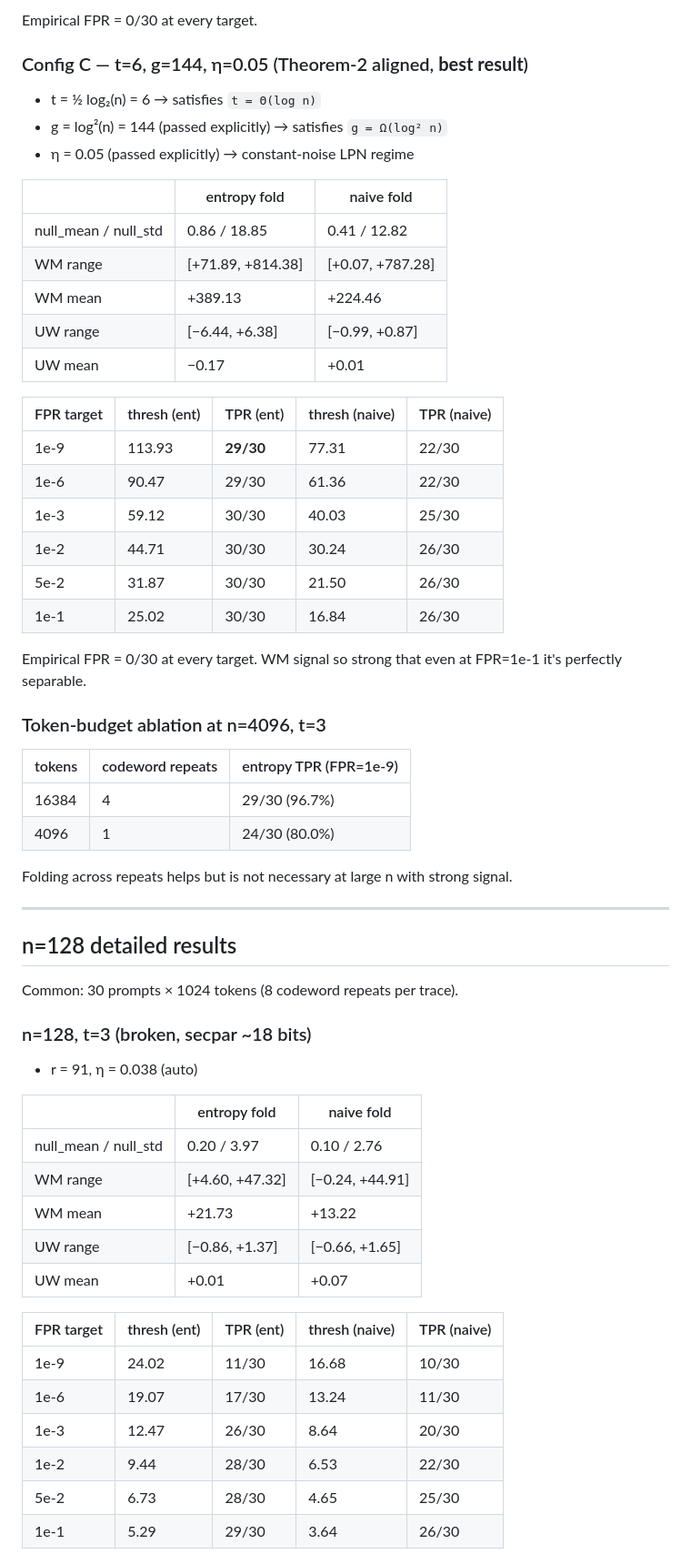
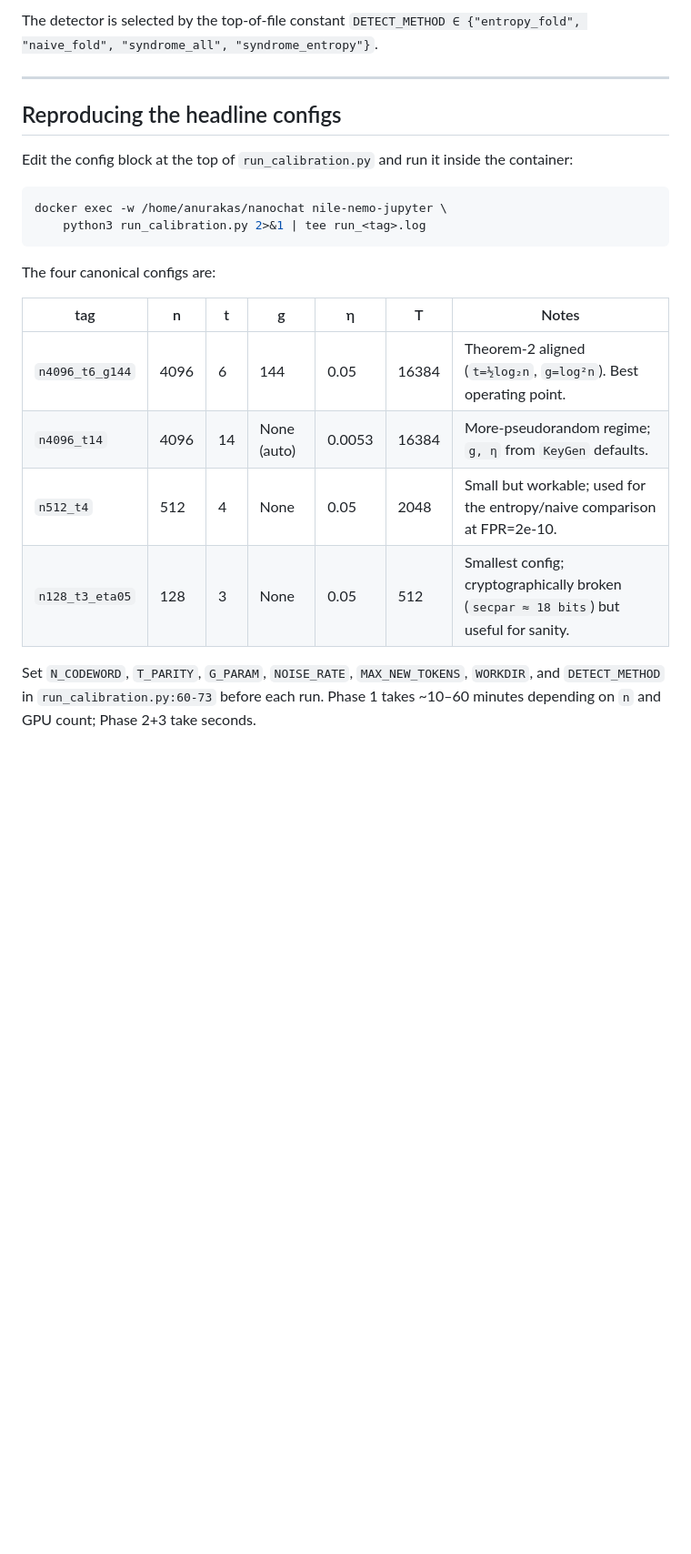
Before and after one commit to Anurag461/Pseudorandom-Code-Watermark, a Markdown page: README.md, the part around one of its changes. Shown at 91% size. Rendered like a GitHub page; blank space fills up the shorter version.

````diff
--- a/README.md
+++ b/README.md
@@ -94,63 +153,24 @@ Common: 30 prompts × 16384 tokens (4 codeword repeats per trace).
-Empirical FPR = 0/30 at every target.
-
-### Config C — t=6, g=144, η=0.05 (Theorem-2 aligned, **best result**)
-
-- t = ½ log₂(n) = 6 → satisfies `t = Θ(log n)`
-- g = log²(n) = 144 (passed explicitly) → satisfies `g = Ω(log² n)`
-- η = 0.05 (passed explicitly) → constant-noise LPN regime
-
-| | entropy fold | naive fold |
-|---|---|---|
-| null_mean / null_std | 0.86 / 18.85 | 0.41 / 12.82 |
-| WM range | [+71.89, +814.38] | [+0.07, +787.28] |
-| WM mean | +389.13 | +224.46 |
-| UW range | [−6.44, +6.38] | [−0.99, +0.87] |
-| UW mean | −0.17 | +0.01 |
-
-| FPR target | thresh (ent) | TPR (ent) | thresh (naive) | TPR (naive) |
-|---|---|---|---|---|
-| 1e-9 | 113.93 | **29/30** | 77.31 | 22/30 |
-| 1e-6 | 90.47 | 29/30 | 61.36 | 22/30 |
-| 1e-3 | 59.12 | 30/30 | 40.03 | 25/30 |
-| 1e-2 | 44.71 | 30/30 | 30.24 | 26/30 |
-| 5e-2 | 31.87 | 30/30 | 21.50 | 26/30 |
-| 1e-1 | 25.02 | 30/30 | 16.84 | 26/30 |
-
-Empirical FPR = 0/30 at every target. WM signal so strong that even at FPR=1e-1 it's perfectly separable.
-
-### Token-budget ablation at n=4096, t=3
-
-| tokens | codeword repeats | entropy TPR (FPR=1e-9) |
-|---|---|---|
-| 16384 | 4 | 29/30 (96.7%) |
-| 4096 | 1 | 24/30 (80.0%) |
-
-Folding across repeats helps but is not necessary at large n with strong signal.
+The detector is selected by the top-of-file constant `DETECT_METHOD ∈ {"entropy_fold", "naive_fold", "syndrome_all", "syndrome_entropy"}`.
 
 ---
 
-## n=128 detailed results
+## Reproducing the headline configs
 
-Common: 30 prompts × 1024 tokens (8 codeword repeats per trace).
+Edit the config block at the top of `run_calibration.py` and run it inside the container:
 
-### n=128, t=3 (broken, secpar ~18 bits)
+```bash
+docker exec -w /home/anurakas/nanochat nile-nemo-jupyter \
+    python3 run_calibration.py 2>&1 | tee run_<tag>.log
+```
 
-- r = 91, η = 0.038 (auto)
+The four canonical configs are:
 
-| | entropy fold | naive fold |
-|---|---|---|
-| null_mean / null_std | 0.20 / 3.97 | 0.10 / 2.76 |
-| WM range | [+4.60, +47.32] | [−0.24, +44.91] |
-| WM mean | +21.73 | +13.22 |
-| UW range | [−0.86, +1.37] | [−0.66, +1.65] |
-| UW mean | +0.01 | +0.07 |
+| tag | n | t | g | η | T | Notes |
+|---|---|---|---|---|---|---|
+| `n4096_t6_g144` | 4096 | 6 | 144 | 0.05 | 16384 | Theorem-2 aligned (`t=½log₂n`, `g=log²n`). Best operating point. |
+| `n4096_t14`     | 4096 | 14 | None (auto) | 0.0053 | 16384 | More-pseudorandom regime; `g, η` from `KeyGen` defaults. |
+| `n512_t4`       | 512 | 4 | None | 0.05 | 2048 | Small but workable; used for the entropy/naive comparison at FPR=2e-10. |
+| `n128_t3_eta05` | 128 | 3 | None | 0.05 | 512 | Smallest config; cryptographically broken (`secpar ≈ 18 bits`) but useful for sanity. |
 
-| FPR target | thresh (ent) | TPR (ent) | thresh (naive) | TPR (naive) |
-|---|---|---|---|---|
-| 1e-9 | 24.02 | 11/30 | 16.68 | 10/30 |
-| 1e-6 | 19.07 | 17/30 | 13.24 | 11/30 |
-| 1e-3 | 12.47 | 26/30 | 8.64 | 20/30 |
-| 1e-2 | 9.44 | 28/30 | 6.53 | 22/30 |
-| 5e-2 | 6.73 | 28/30 | 4.65 | 25/30 |
-| 1e-1 | 5.29 | 29/30 | 3.64 | 26/30 |
+Set `N_CODEWORD`, `T_PARITY`, `G_PARAM`, `NOISE_RATE`, `MAX_NEW_TOKENS`, `WORKDIR`, and `DETECT_METHOD` in `run_calibration.py:60-73` before each run. Phase 1 takes ~10–60 minutes depending on `n` and GPU count; Phase 2+3 take seconds.
 
````
Also changed, not shown: other parts of README.md (+176 -193 lines).
